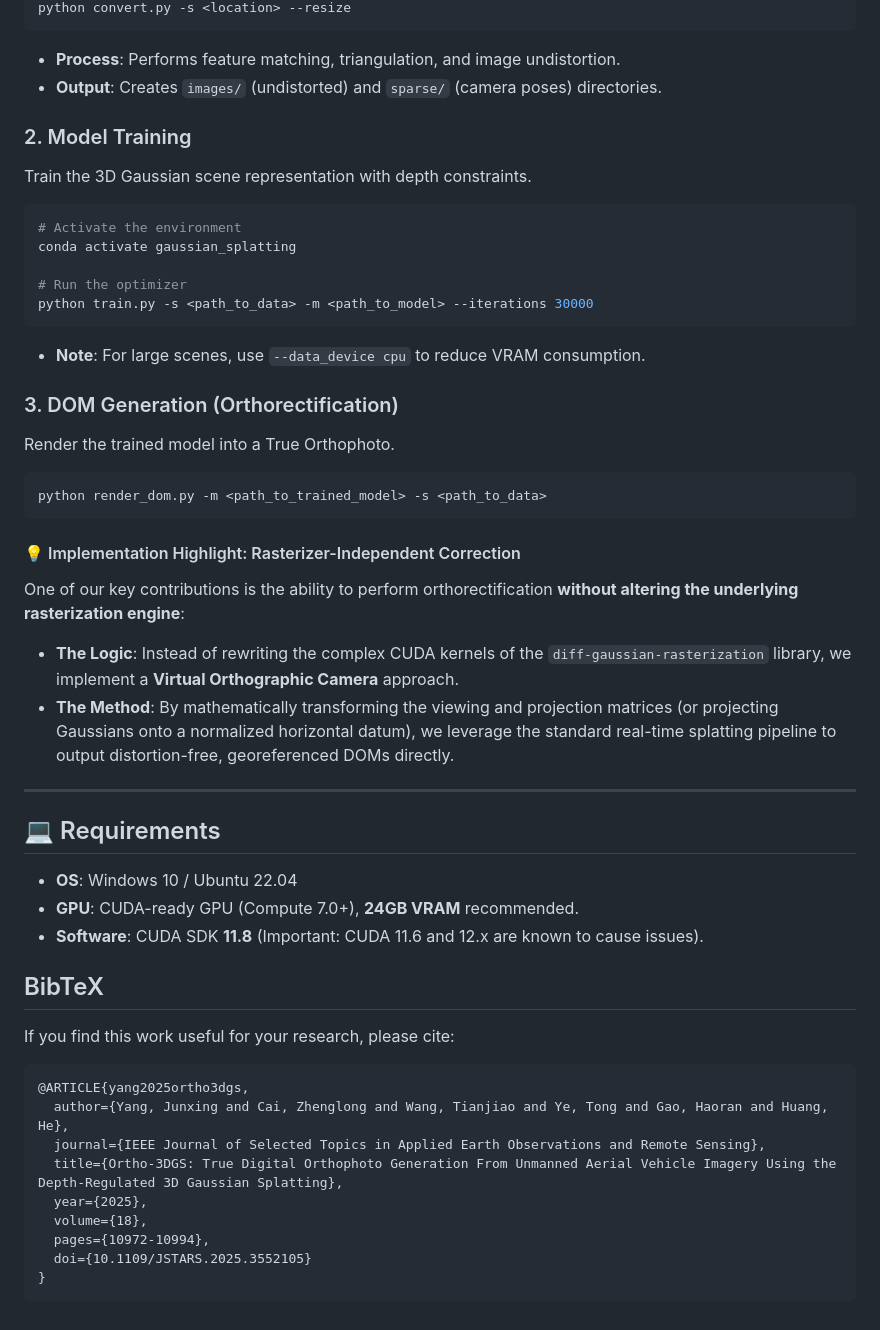
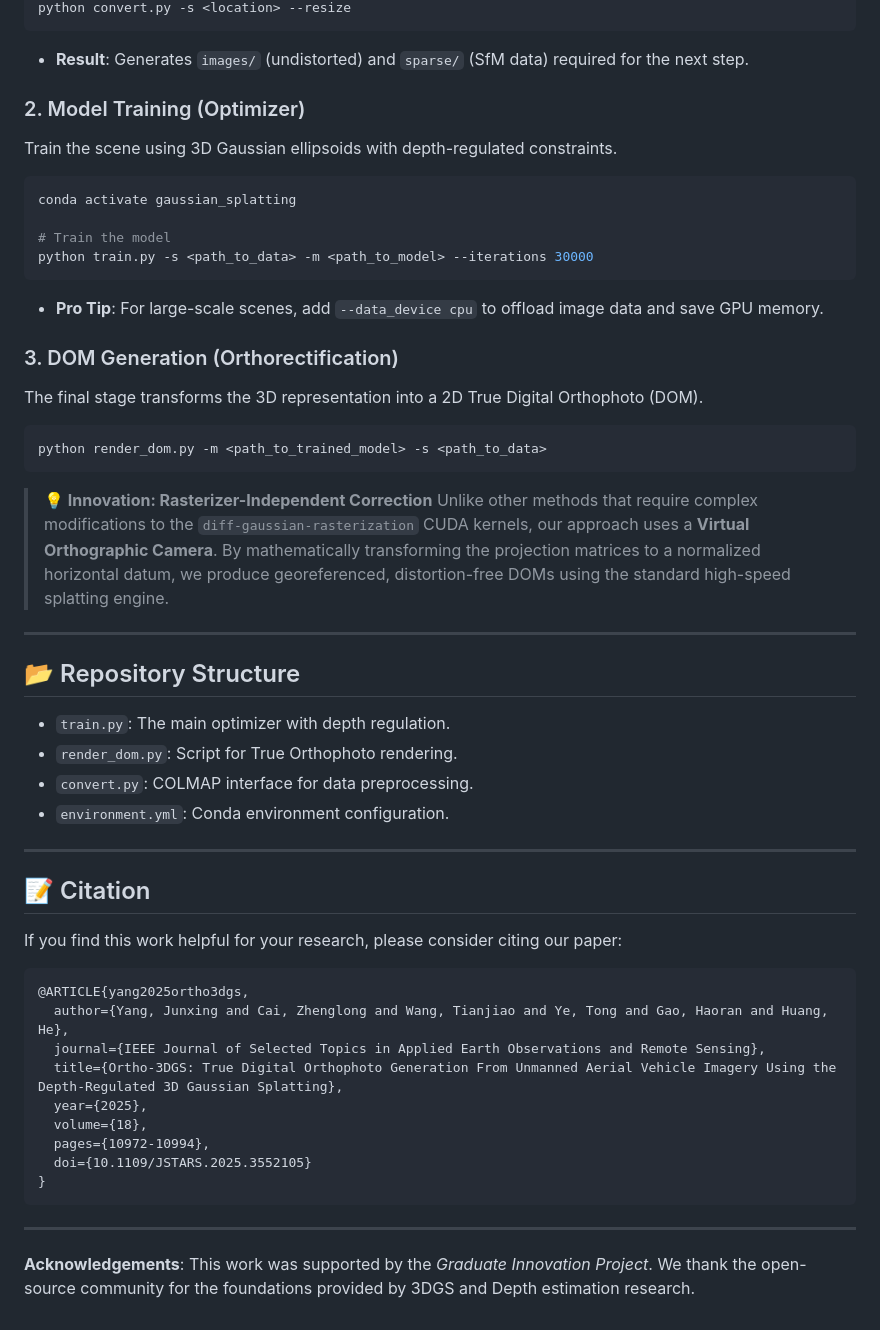
Before and after one commit to alexzhenglong/Ortho-3DGS, a Markdown page: README.md, the part around one of its changes. Rendered like a GitHub page.

````diff
--- a/README.md
+++ b/README.md
@@ -72,41 +42,46 @@ Convert raw images into a format compatible with 3DGS using COLMAP for Structure
 python convert.py -s <location> --resize
 ```
-* **Process**: Performs feature matching, triangulation, and image undistortion.
-* **Output**: Creates `images/` (undistorted) and `sparse/` (camera poses) directories.
 
-### 2. Model Training
-Train the 3D Gaussian scene representation with depth constraints.
+  * **Result**: Generates `images/` (undistorted) and `sparse/` (SfM data) required for the next step.
+
+### 2\. Model Training (Optimizer)
+
+Train the scene using 3D Gaussian ellipsoids with depth-regulated constraints.
 
 ```bash
-# Activate the environment
 conda activate gaussian_splatting
 
-# Run the optimizer
+# Train the model
 python train.py -s <path_to_data> -m <path_to_model> --iterations 30000
 ```
-* **Note**: For large scenes, use `--data_device cpu` to reduce VRAM consumption.
 
-### 3. DOM Generation (Orthorectification)
-Render the trained model into a True Orthophoto.
+  * **Pro Tip**: For large-scale scenes, add `--data_device cpu` to offload image data and save GPU memory.
+
+### 3\. DOM Generation (Orthorectification)
+
+The final stage transforms the 3D representation into a 2D True Digital Orthophoto (DOM).
 
 ```bash
 python render_dom.py -m <path_to_trained_model> -s <path_to_data>
 ```
 
-#### 💡 Implementation Highlight: Rasterizer-Independent Correction
-One of our key contributions is the ability to perform orthorectification **without altering the underlying rasterization engine**:
-* **The Logic**: Instead of rewriting the complex CUDA kernels of the `diff-gaussian-rasterization` library, we implement a **Virtual Orthographic Camera** approach.
-* **The Method**: By mathematically transforming the viewing and projection matrices (or projecting Gaussians onto a normalized horizontal datum), we leverage the standard real-time splatting pipeline to output distortion-free, georeferenced DOMs directly.
+> **💡 Innovation: Rasterizer-Independent Correction**
+> Unlike other methods that require complex modifications to the `diff-gaussian-rasterization` CUDA kernels, our approach uses a **Virtual Orthographic Camera**. By mathematically transforming the projection matrices to a normalized horizontal datum, we produce georeferenced, distortion-free DOMs using the standard high-speed splatting engine.
 
----
+-----
 
-## 💻 Requirements
-* **OS**: Windows 10 / Ubuntu 22.04
-* **GPU**: CUDA-ready GPU (Compute 7.0+), **24GB VRAM** recommended.
-* **Software**: CUDA SDK **11.8** (Important: CUDA 11.6 and 12.x are known to cause issues).
+## 📂 Repository Structure
 
-## BibTeX
-If you find this work useful for your research, please cite:
+  * `train.py`: The main optimizer with depth regulation.
+  * `render_dom.py`: Script for True Orthophoto rendering.
+  * `convert.py`: COLMAP interface for data preprocessing.
+  * `environment.yml`: Conda environment configuration.
+
+-----
+
+## 📝 Citation
+
+If you find this work helpful for your research, please consider citing our paper:
 
 ```bibtex
 @ARTICLE{yang2025ortho3dgs,
@@ -119,3 +94,7 @@ If you find this work useful for your research, please cite:
   doi={10.1109/JSTARS.2025.3552105}
 }
 ```
+
+-----
+
+**Acknowledgements**: This work was supported by the *Graduate Innovation Project*. We thank the open-source community for the foundations provided by 3DGS and Depth estimation research.
````
Also changed, not shown: other parts of README.md (+25 -55 lines).
